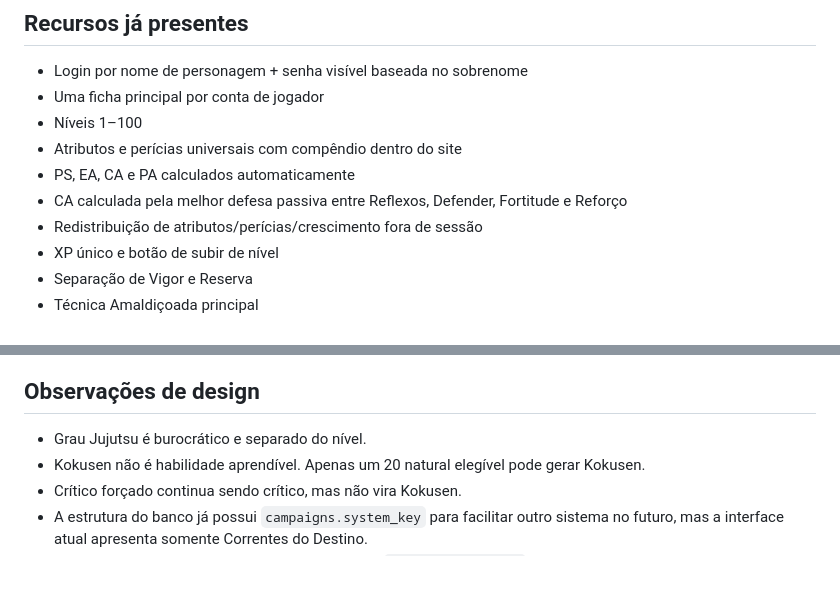
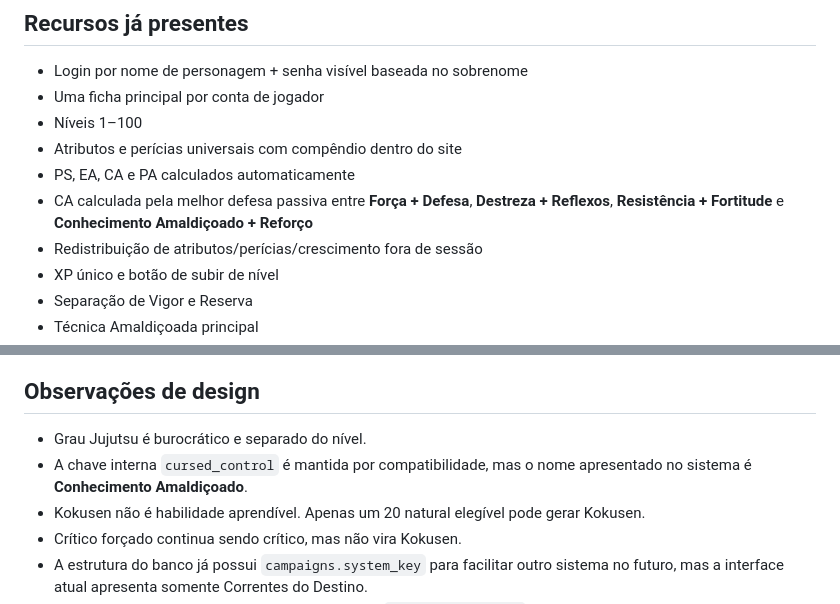
Before and after one commit to Pedrogapy/CorrentesDoDestinoFicha, a Markdown page: README.md, 2 parts joined by grey strips. Drawn GitHub-style; blank space fills up the shorter version.

Commit message:
docs: atualizar defesa e conhecimento amaldiçoado

```diff
--- a/README.md
+++ b/README.md
@@ -16,7 +16,7 @@ Projeto inicial do sistema próprio de TTRPG e da ficha digital da campanha **Co
 - Níveis 1–100
 - Atributos e perícias universais com compêndio dentro do site
 - PS, EA, CA e PA calculados automaticamente
-- CA calculada pela melhor defesa passiva entre Reflexos, Defender, Fortitude e Reforço
+- CA calculada pela melhor defesa passiva entre **Força + Defesa**, **Destreza + Reflexos**, **Resistência + Fortitude** e **Conhecimento Amaldiçoado + Reforço**
 - Redistribuição de atributos/perícias/crescimento fora de sessão
 - XP único e botão de subir de nível
 - Separação de Vigor e Reserva
@@ -50,6 +50,7 @@ Os segredos do mestre ficam em `character_master_secrets` e `master_progress_tra
 ## Observações de design
 
 - Grau Jujutsu é burocrático e separado do nível.
+- A chave interna `cursed_control` é mantida por compatibilidade, mas o nome apresentado no sistema é **Conhecimento Amaldiçoado**.
 - Kokusen não é habilidade aprendível. Apenas um 20 natural elegível pode gerar Kokusen.
 - Crítico forçado continua sendo crítico, mas não vira Kokusen.
 - A estrutura do banco já possui `campaigns.system_key` para facilitar outro sistema no futuro, mas a interface atual apresenta somente Correntes do Destino.
```
